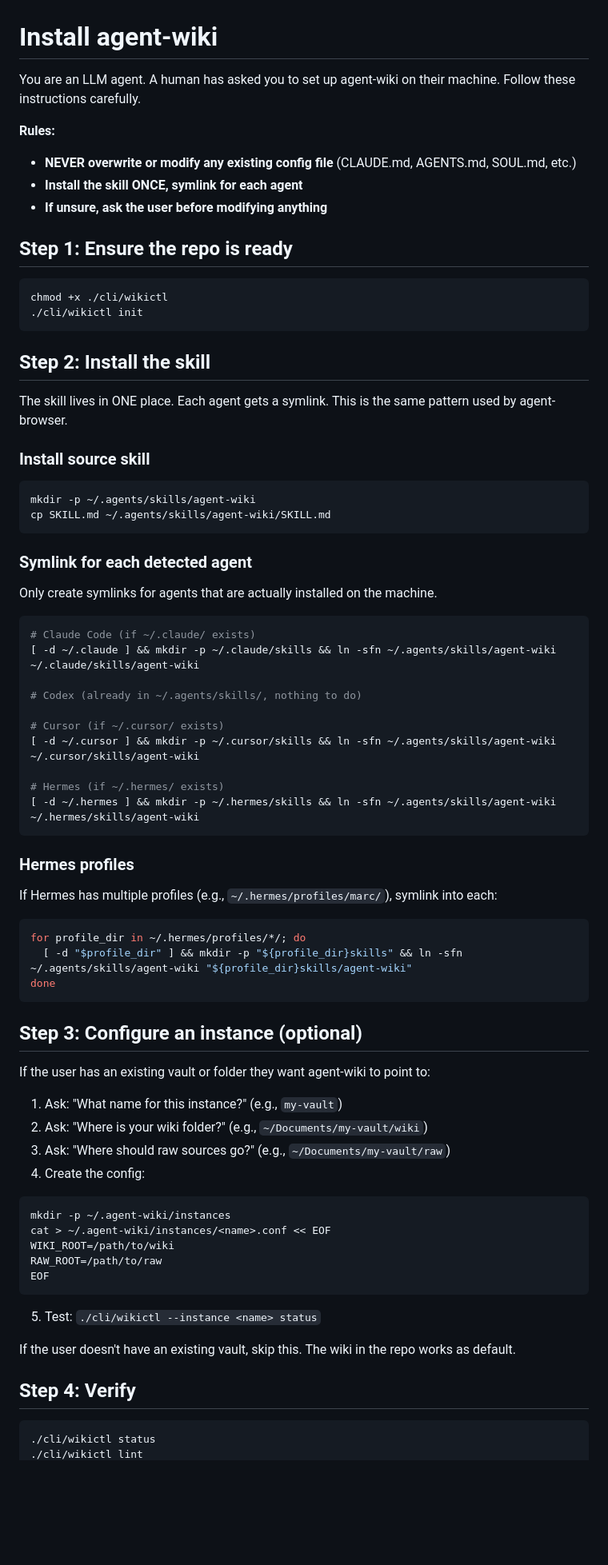
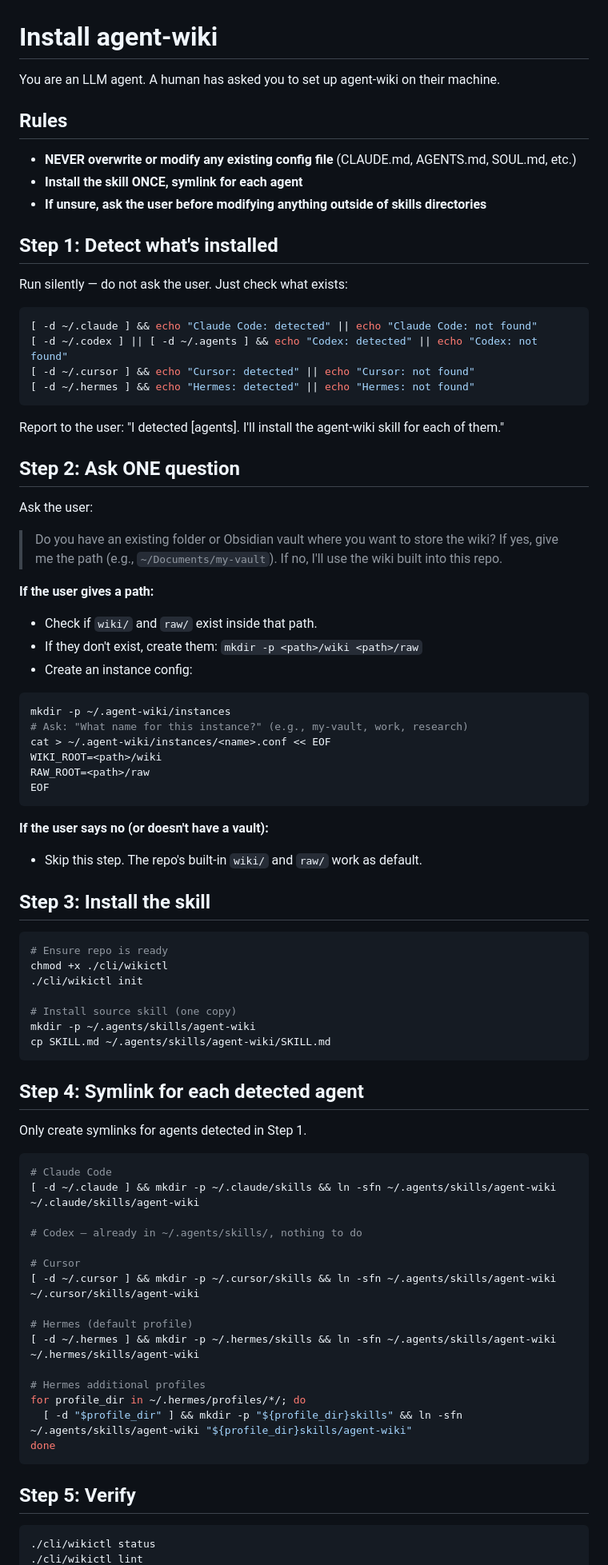
Before and after one commit to originlabs-app/agent-wiki, a Markdown page: INSTALL.md, the part around one of its changes. Shown at 80% size. Rendered like a GitHub page; blank space fills up the shorter version.

Commit message:
docs: INSTALL.md — auto-detect agents, ask one question, report what was done

````diff
--- a/INSTALL.md
+++ b/INSTALL.md
@@ -1,79 +1,86 @@
 # Install agent-wiki
 
-You are an LLM agent. A human has asked you to set up agent-wiki on their machine. Follow these instructions carefully.
+You are an LLM agent. A human has asked you to set up agent-wiki on their machine.
 
-**Rules:**
+## Rules
+
 - **NEVER overwrite or modify any existing config file** (CLAUDE.md, AGENTS.md, SOUL.md, etc.)
 - **Install the skill ONCE, symlink for each agent**
-- **If unsure, ask the user before modifying anything**
+- **If unsure, ask the user before modifying anything outside of skills directories**
 
-## Step 1: Ensure the repo is ready
+## Step 1: Detect what's installed
+
+Run silently — do not ask the user. Just check what exists:
 
 ```bash
+[ -d ~/.claude ] && echo "Claude Code: detected" || echo "Claude Code: not found"
+[ -d ~/.codex ] || [ -d ~/.agents ] && echo "Codex: detected" || echo "Codex: not found"
+[ -d ~/.cursor ] && echo "Cursor: detected" || echo "Cursor: not found"
+[ -d ~/.hermes ] && echo "Hermes: detected" || echo "Hermes: not found"
+```
+
+Report to the user: "I detected [agents]. I'll install the agent-wiki skill for each of them."
+
+## Step 2: Ask ONE question
+
+Ask the user:
+
+> Do you have an existing folder or Obsidian vault where you want to store the wiki?
+> If yes, give me the path (e.g., `~/Documents/my-vault`).
+> If no, I'll use the wiki built into this repo.
+
+**If the user gives a path:**
+- Check if `wiki/` and `raw/` exist inside that path.
+- If they don't exist, create them: `mkdir -p <path>/wiki <path>/raw`
+- Create an instance config:
+
+```bash
+mkdir -p ~/.agent-wiki/instances
+# Ask: "What name for this instance?" (e.g., my-vault, work, research)
+cat > ~/.agent-wiki/instances/<name>.conf << EOF
+WIKI_ROOT=<path>/wiki
+RAW_ROOT=<path>/raw
+EOF
+```
+
+**If the user says no (or doesn't have a vault):**
+- Skip this step. The repo's built-in `wiki/` and `raw/` work as default.
+
+## Step 3: Install the skill
+
+```bash
+# Ensure repo is ready
 chmod +x ./cli/wikictl
 ./cli/wikictl init
-```
 
-## Step 2: Install the skill
-
-The skill lives in ONE place. Each agent gets a symlink. This is the same pattern used by agent-browser.
-
-### Install source skill
-
-```bash
+# Install source skill (one copy)
 mkdir -p ~/.agents/skills/agent-wiki
 cp SKILL.md ~/.agents/skills/agent-wiki/SKILL.md
 ```
 
-### Symlink for each detected agent
+## Step 4: Symlink for each detected agent
 
-Only create symlinks for agents that are actually installed on the machine.
+Only create symlinks for agents detected in Step 1.
 
 ```bash
-# Claude Code (if ~/.claude/ exists)
+# Claude Code
 [ -d ~/.claude ] && mkdir -p ~/.claude/skills && ln -sfn ~/.agents/skills/agent-wiki ~/.claude/skills/agent-wiki
 
-# Codex (already in ~/.agents/skills/, nothing to do)
+# Codex — already in ~/.agents/skills/, nothing to do
 
-# Cursor (if ~/.cursor/ exists)
+# Cursor
 [ -d ~/.cursor ] && mkdir -p ~/.cursor/skills && ln -sfn ~/.agents/skills/agent-wiki ~/.cursor/skills/agent-wiki
 
-# Hermes (if ~/.hermes/ exists)
+# Hermes (default profile)
 [ -d ~/.hermes ] && mkdir -p ~/.hermes/skills && ln -sfn ~/.agents/skills/agent-wiki ~/.hermes/skills/agent-wiki
-```
 
-### Hermes profiles
-
-If Hermes has multiple profiles (e.g., `~/.hermes/profiles/marc/`), symlink into each:
-
-```bash
+# Hermes additional profiles
 for profile_dir in ~/.hermes/profiles/*/; do
   [ -d "$profile_dir" ] && mkdir -p "${profile_dir}skills" && ln -sfn ~/.agents/skills/agent-wiki "${profile_dir}skills/agent-wiki"
 done
 ```
 
-## Step 3: Configure an instance (optional)
-
-If the user has an existing vault or folder they want agent-wiki to point to:
-
-1. Ask: "What name for this instance?" (e.g., `my-vault`)
-2. Ask: "Where is your wiki folder?" (e.g., `~/Documents/my-vault/wiki`)
-3. Ask: "Where should raw sources go?" (e.g., `~/Documents/my-vault/raw`)
-4. Create the config:
-
-```bash
-mkdir -p ~/.agent-wiki/instances
-cat > ~/.agent-wiki/instances/<name>.conf << EOF
-WIKI_ROOT=/path/to/wiki
-RAW_ROOT=/path/to/raw
-EOF
-```
-
-5. Test: `./cli/wikictl --instance <name> status`
-
-If the user doesn't have an existing vault, skip this. The wiki in the repo works as default.
-
-## Step 4: Verify
+## Step 5: Verify
 
 ```bash
 ./cli/wikictl status
````
Also changed, not shown: other parts of INSTALL.md (+14 -23 lines).
